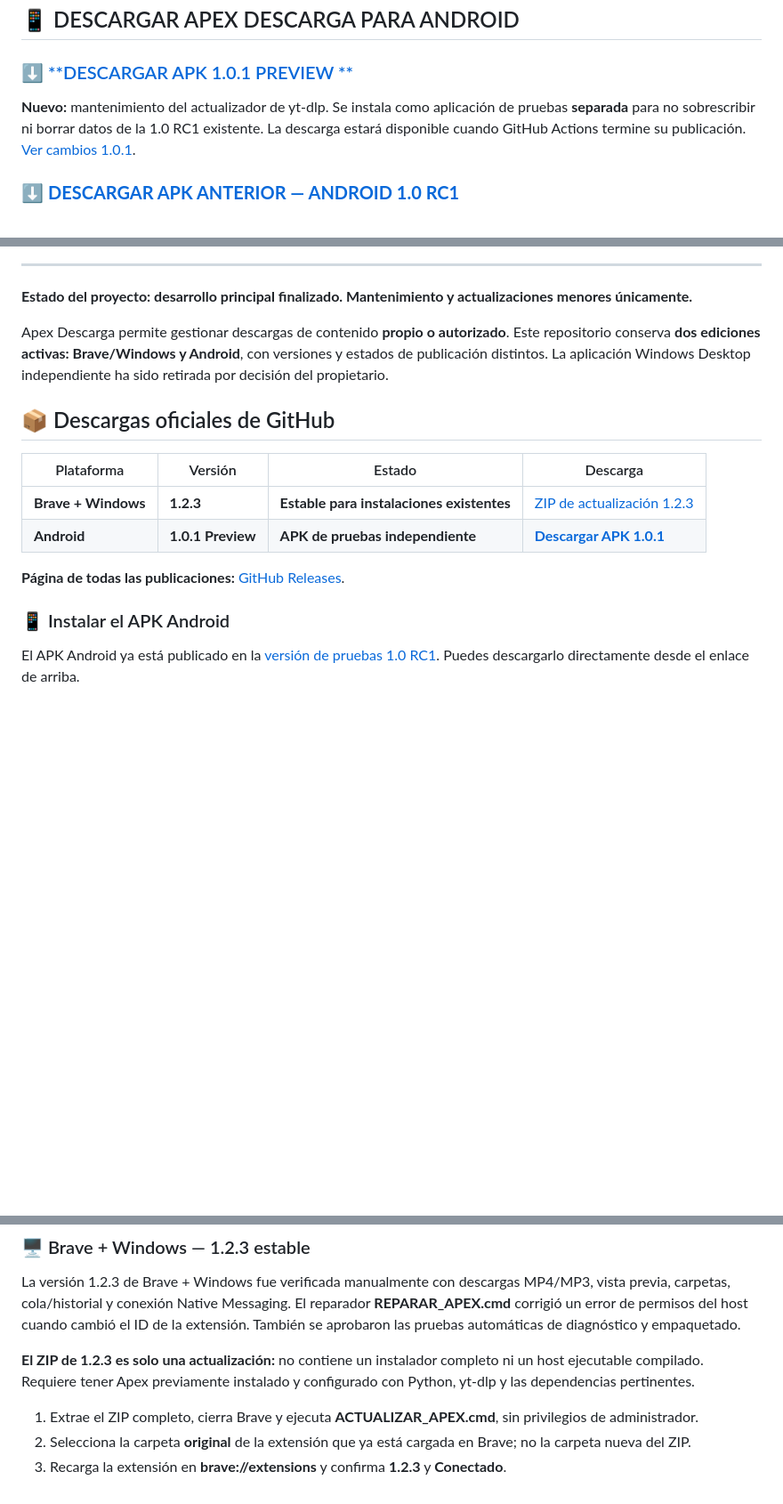
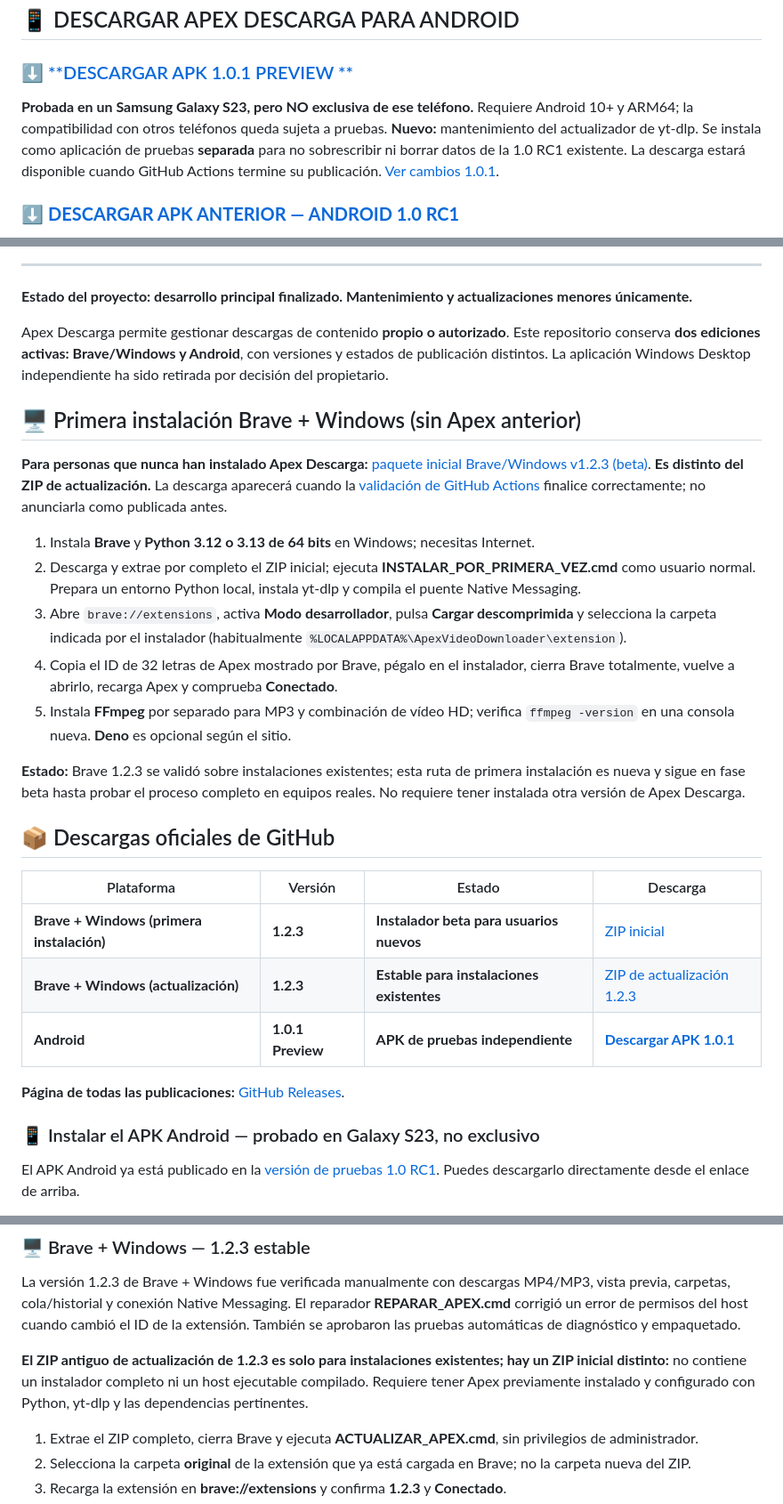
Before and after one commit to Sombra-789/apex-descarga, a Markdown page: README.md, 3 parts joined by grey strips. Shown at 89% size. GitHub-like rendering; blank space fills up the shorter version.

Commit message:
docs: explain first-time install and Galaxy S23 test without exclusivity

```diff
--- a/README.md
+++ b/README.md
@@ -6,7 +6,7 @@
 
 ### ⬇️ [**DESCARGAR APK 1.0.1 PREVIEW **](https://github.com/Sombra-789/apex-descarga/releases/download/android-v1.0.1-preview/Apex-Descarga-Android-1.0.1-PREVIEW-TESTING.apk)
 
-**Nuevo:** mantenimiento del actualizador de yt-dlp. Se instala como aplicación de pruebas **separada** para no sobrescribir ni borrar datos de la 1.0 RC1 existente. La descarga estará disponible cuando GitHub Actions termine su publicación. [Ver cambios 1.0.1](docs/ANDROID_1_0_1.md).
+**Probada en un Samsung Galaxy S23, pero NO exclusiva de ese teléfono.** Requiere Android 10+ y ARM64; la compatibilidad con otros teléfonos queda sujeta a pruebas. **Nuevo:** mantenimiento del actualizador de yt-dlp. Se instala como aplicación de pruebas **separada** para no sobrescribir ni borrar datos de la 1.0 RC1 existente. La descarga estará disponible cuando GitHub Actions termine su publicación. [Ver cambios 1.0.1](docs/ANDROID_1_0_1.md).
 
 ### ⬇️ [**DESCARGAR APK ANTERIOR — ANDROID 1.0 RC1**](https://github.com/Sombra-789/apex-descarga/releases/download/v1.0.0-rc1/Apex-Descarga-Android-1.0.0-rc1-DEBUG-TESTING.apk)
 
@@ -22,16 +22,29 @@
 
 Apex Descarga permite gestionar descargas de contenido **propio o autorizado**. Este repositorio conserva **dos ediciones activas: Brave/Windows y Android**, con versiones y estados de publicación distintos. La aplicación Windows Desktop independiente ha sido retirada por decisión del propietario.
 
+## 🖥️ Primera instalación Brave + Windows (sin Apex anterior)
+
+**Para personas que nunca han instalado Apex Descarga:** [paquete inicial Brave/Windows v1.2.3 (beta)](https://github.com/Sombra-789/apex-descarga/releases/tag/brave-v1.2.3-instalacion-inicial). **Es distinto del ZIP de actualización.** La descarga aparecerá cuando la [validación de GitHub Actions](https://github.com/Sombra-789/apex-descarga/actions/workflows/publish-brave-first-install.yml) finalice correctamente; no anunciarla como publicada antes.
+
+1. Instala **Brave** y **Python 3.12 o 3.13 de 64 bits** en Windows; necesitas Internet.
+2. Descarga y extrae por completo el ZIP inicial; ejecuta **INSTALAR_POR_PRIMERA_VEZ.cmd** como usuario normal. Prepara un entorno Python local, instala yt-dlp y compila el puente Native Messaging.
+3. Abre `brave://extensions`, activa **Modo desarrollador**, pulsa **Cargar descomprimida** y selecciona la carpeta indicada por el instalador (habitualmente `%LOCALAPPDATA%\ApexVideoDownloader\extension`).
+4. Copia el ID de 32 letras de Apex mostrado por Brave, pégalo en el instalador, cierra Brave totalmente, vuelve a abrirlo, recarga Apex y comprueba **Conectado**.
+5. Instala **FFmpeg** por separado para MP3 y combinación de vídeo HD; verifica `ffmpeg -version` en una consola nueva. **Deno** es opcional según el sitio.
+
+**Estado:** Brave 1.2.3 se validó sobre instalaciones existentes; esta ruta de primera instalación es nueva y sigue en fase beta hasta probar el proceso completo en equipos reales. No requiere tener instalada otra versión de Apex Descarga.
+
 ## 📦 Descargas oficiales de GitHub
 
 | Plataforma | Versión | Estado | Descarga |
 | --- | --- | --- | --- |
-| **Brave + Windows** | **1.2.3** | **Estable para instalaciones existentes** | [ZIP de actualización 1.2.3](https://github.com/Sombra-789/apex-descarga/releases/download/brave-v1.2.3/Apex-Descarga-Brave-1.2.3-Actualizacion.zip) |
+| **Brave + Windows (primera instalación)** | **1.2.3** | **Instalador beta para usuarios nuevos** | [ZIP inicial](https://github.com/Sombra-789/apex-descarga/releases/tag/brave-v1.2.3-instalacion-inicial) |
+| **Brave + Windows (actualización)** | **1.2.3** | **Estable para instalaciones existentes** | [ZIP de actualización 1.2.3](https://github.com/Sombra-789/apex-descarga/releases/download/brave-v1.2.3/Apex-Descarga-Brave-1.2.3-Actualizacion.zip) |
 | **Android** | **1.0.1 Preview** | **APK de pruebas independiente** | **[Descargar APK 1.0.1](https://github.com/Sombra-789/apex-descarga/releases/download/android-v1.0.1-preview/Apex-Descarga-Android-1.0.1-PREVIEW-TESTING.apk)** |
 
 **Página de todas las publicaciones:** [GitHub Releases](https://github.com/Sombra-789/apex-descarga/releases).
 
-### 📱 Instalar el APK Android
+### 📱 Instalar el APK Android — probado en Galaxy S23, no exclusivo
 
 El APK Android ya está publicado en la [versión de pruebas 1.0 RC1](https://github.com/Sombra-789/apex-descarga/releases/tag/v1.0.0-rc1). Puedes descargarlo directamente desde el enlace de arriba.
 
@@ -46,7 +59,7 @@ El APK Android ya está publicado en la [versión de pruebas 1.0 RC1](https://gi
 
 La versión 1.2.3 de Brave + Windows fue verificada manualmente con descargas MP4/MP3, vista previa, carpetas, cola/historial y conexión Native Messaging. El reparador **REPARAR_APEX.cmd** corrigió un error de permisos del host cuando cambió el ID de la extensión. También se aprobaron las pruebas automáticas de diagnóstico y empaquetado.
 
-**El ZIP de 1.2.3 es solo una actualización:** no contiene un instalador completo ni un host ejecutable compilado. Requiere tener Apex previamente instalado y configurado con Python, yt-dlp y las dependencias pertinentes.
+**El ZIP antiguo de actualización de 1.2.3 es solo para instalaciones existentes; hay un ZIP inicial distinto:** no contiene un instalador completo ni un host ejecutable compilado. Requiere tener Apex previamente instalado y configurado con Python, yt-dlp y las dependencias pertinentes.
 
 1. Extrae el ZIP completo, cierra Brave y ejecuta **ACTUALIZAR_APEX.cmd**, sin privilegios de administrador.
 2. Selecciona la carpeta **original** de la extensión que ya está cargada en Brave; no la carpeta nueva del ZIP.
```
Also changed, not shown: other parts of README.md (+1 -1 lines).
